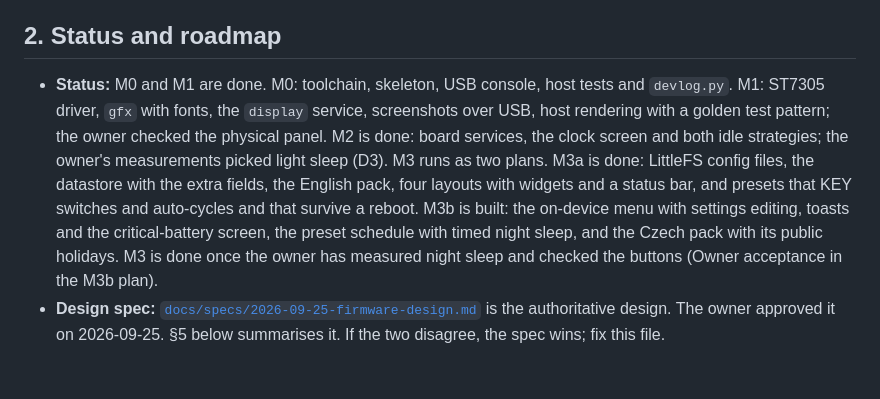
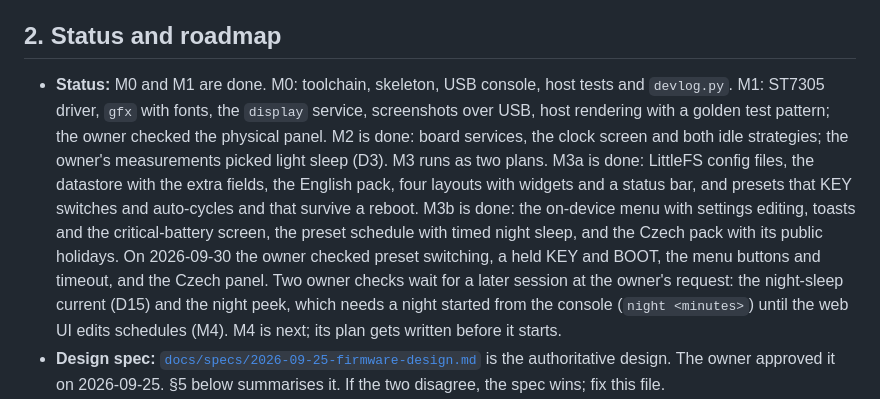
Before and after one commit to Vybo/reflbo, a Markdown page: AGENTS.md, the part around the change. Rendered like a GitHub page; blank space fills up the shorter version.

Commit message:
docs: record the owner's M3b checks and the two deferred ones

```diff
--- a/AGENTS.md
+++ b/AGENTS.md
@@ -29,7 +29,7 @@ Guiding principles:
 
 ## 2. Status and roadmap
 
-- **Status:** M0 and M1 are done. M0: toolchain, skeleton, USB console, host tests and `devlog.py`. M1: ST7305 driver, `gfx` with fonts, the `display` service, screenshots over USB, host rendering with a golden test pattern; the owner checked the physical panel. M2 is done: board services, the clock screen and both idle strategies; the owner's measurements picked light sleep (D3). M3 runs as two plans. M3a is done: LittleFS config files, the datastore with the extra fields, the English pack, four layouts with widgets and a status bar, and presets that KEY switches and auto-cycles and that survive a reboot. M3b is built: the on-device menu with settings editing, toasts and the critical-battery screen, the preset schedule with timed night sleep, and the Czech pack with its public holidays. M3 is done once the owner has measured night sleep and checked the buttons (Owner acceptance in the M3b plan).
+- **Status:** M0 and M1 are done. M0: toolchain, skeleton, USB console, host tests and `devlog.py`. M1: ST7305 driver, `gfx` with fonts, the `display` service, screenshots over USB, host rendering with a golden test pattern; the owner checked the physical panel. M2 is done: board services, the clock screen and both idle strategies; the owner's measurements picked light sleep (D3). M3 runs as two plans. M3a is done: LittleFS config files, the datastore with the extra fields, the English pack, four layouts with widgets and a status bar, and presets that KEY switches and auto-cycles and that survive a reboot. M3b is done: the on-device menu with settings editing, toasts and the critical-battery screen, the preset schedule with timed night sleep, and the Czech pack with its public holidays. On 2026-09-30 the owner checked preset switching, a held KEY and BOOT, the menu buttons and timeout, and the Czech panel. Two owner checks wait for a later session at the owner's request: the night-sleep current (D15) and the night peek, which needs a night started from the console (`night <minutes>`) until the web UI edits schedules (M4). M4 is next; its plan gets written before it starts.
 - **Design spec:** [`docs/specs/2026-09-25-firmware-design.md`](docs/specs/2026-09-25-firmware-design.md) is the authoritative design. The owner approved it on 2026-09-25. §5 below summarises it. If the two disagree, the spec wins; fix this file.
 - **Plans:** each milestone gets its own implementation plan in `docs/plans/`, written just before that milestone starts. Latest plan: [`docs/plans/2026-09-29-m3b-menu-and-night.md`](docs/plans/2026-09-29-m3b-menu-and-night.md).
 - **Extra features:** anything beyond the requirements (spec §1.1) is a proposal. Raise it at the relevant milestone (spec §19) and build it only after the owner agrees.
```
